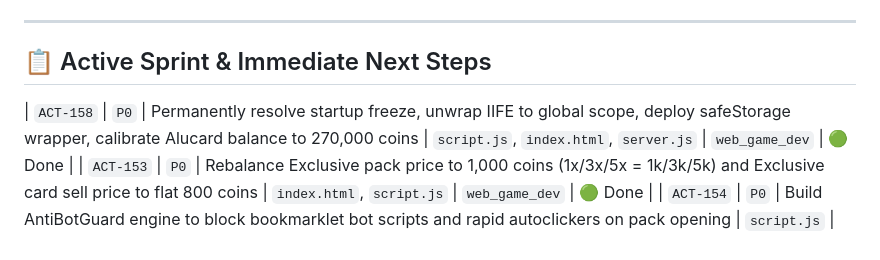
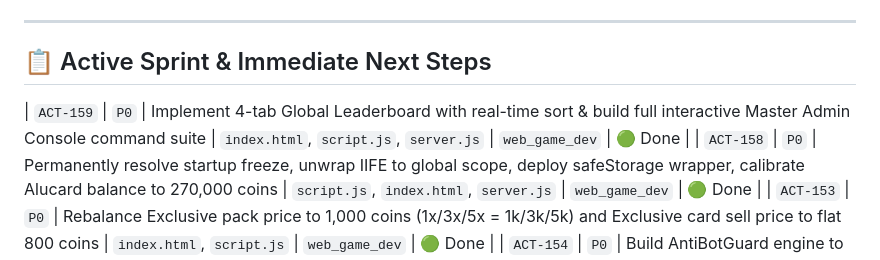
Before and after one commit to AIxcard/Football-Cards, a Markdown page: workspace/PROPOSED_ACTIONS.md, the part around the change. GitHub-like rendering.

```diff
--- a/workspace/PROPOSED_ACTIONS.md
+++ b/workspace/PROPOSED_ACTIONS.md
@@ -14,6 +14,7 @@ This document manages all active tasks, assigned subagents, prioritized backlogs
 
 ## 📋 Active Sprint & Immediate Next Steps
 
+| `ACT-159` | `P0` | Implement 4-tab Global Leaderboard with real-time sort & build full interactive Master Admin Console command suite | `index.html`, `script.js`, `server.js` | `web_game_dev` | 🟢 Done |
 | `ACT-158` | `P0` | Permanently resolve startup freeze, unwrap IIFE to global scope, deploy safeStorage wrapper, calibrate Alucard balance to 270,000 coins | `script.js`, `index.html`, `server.js` | `web_game_dev` | 🟢 Done |
 | `ACT-153` | `P0` | Rebalance Exclusive pack price to 1,000 coins (1x/3x/5x = 1k/3k/5k) and Exclusive card sell price to flat 800 coins | `index.html`, `script.js` | `web_game_dev` | 🟢 Done |
 | `ACT-154` | `P0` | Build AntiBotGuard engine to block bookmarklet bot scripts and rapid autoclickers on pack opening | `script.js` | `web_game_dev` | 🟢 Done |
```
